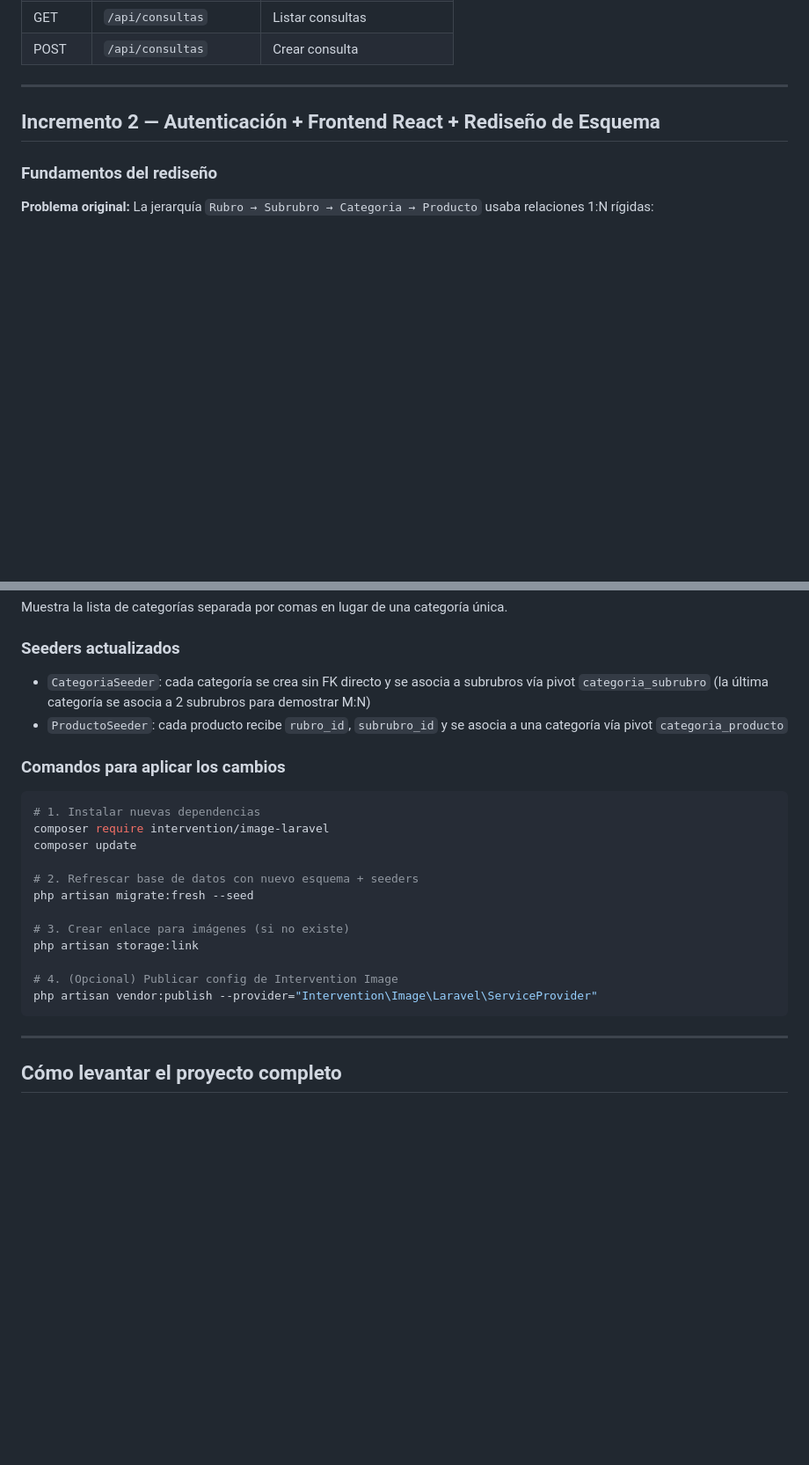
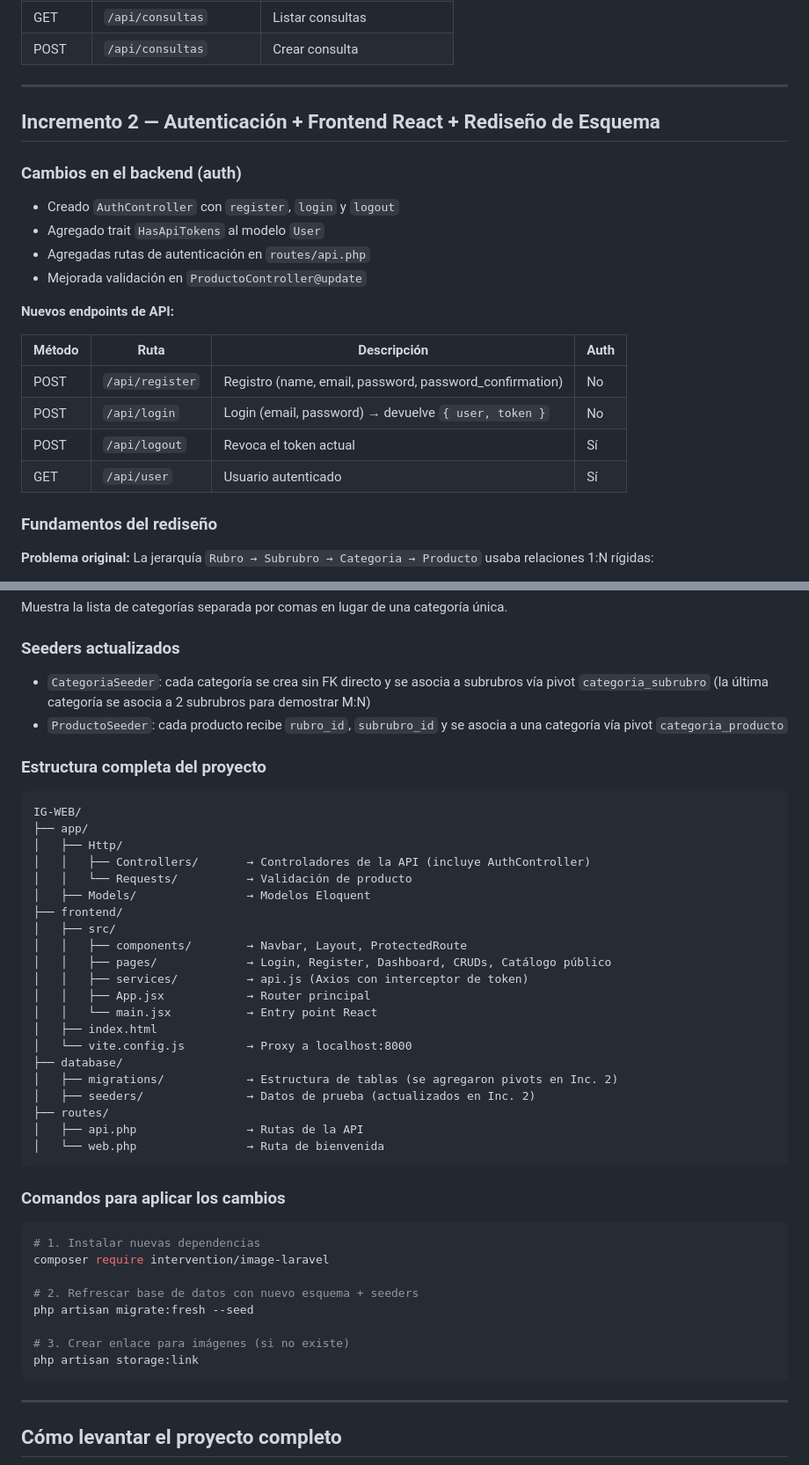
Before and after one commit to Mateo521/IG-WEB, a Markdown page: README.md, 2 parts joined by grey strips. Shown at 88% size. Rendered like a GitHub page; blank space fills up the shorter version.

````diff
--- a/README.md
+++ b/README.md
@@ -120,6 +120,22 @@ routes/
 
 ## Incremento 2 — Autenticación + Frontend React + Rediseño de Esquema
 
+### Cambios en el backend (auth)
+
+- Creado `AuthController` con `register`, `login` y `logout`
+- Agregado trait `HasApiTokens` al modelo `User`
+- Agregadas rutas de autenticación en `routes/api.php`
+- Mejorada validación en `ProductoController@update`
+
+**Nuevos endpoints de API:**
+
+| Método | Ruta | Descripción | Auth |
+|--------|------|-------------|------|
+| POST | `/api/register` | Registro (name, email, password, password_confirmation) | No |
+| POST | `/api/login` | Login (email, password) → devuelve `{ user, token }` | No |
+| POST | `/api/logout` | Revoca el token actual | Sí |
+| GET | `/api/user` | Usuario autenticado | Sí |
+
 ### Fundamentos del rediseño
 
 **Problema original:** La jerarquía `Rubro → Subrubro → Categoria → Producto` usaba relaciones 1:N rígidas:
@@ -223,21 +310,43 @@ Muestra la lista de categorías separada por comas en lugar de una categoría ú
 - `CategoriaSeeder`: cada categoría se crea sin FK directo y se asocia a subrubros vía pivot `categoria_subrubro` (la última categoría se asocia a 2 subrubros para demostrar M:N)
 - `ProductoSeeder`: cada producto recibe `rubro_id`, `subrubro_id` y se asocia a una categoría vía pivot `categoria_producto`
 
+### Estructura completa del proyecto
+
+```
+IG-WEB/
+├── app/
+│   ├── Http/
+│   │   ├── Controllers/       → Controladores de la API (incluye AuthController)
+│   │   └── Requests/          → Validación de producto
+│   ├── Models/                → Modelos Eloquent
+├── frontend/
+│   ├── src/
+│   │   ├── components/        → Navbar, Layout, ProtectedRoute
+│   │   ├── pages/             → Login, Register, Dashboard, CRUDs, Catálogo público
+│   │   ├── services/          → api.js (Axios con interceptor de token)
+│   │   ├── App.jsx            → Router principal
+│   │   └── main.jsx           → Entry point React
+│   ├── index.html
+│   └── vite.config.js         → Proxy a localhost:8000
+├── database/
+│   ├── migrations/            → Estructura de tablas (se agregaron pivots en Inc. 2)
+│   ├── seeders/               → Datos de prueba (actualizados en Inc. 2)
+├── routes/
+│   ├── api.php                → Rutas de la API
+│   └── web.php                → Ruta de bienvenida
+```
+
 ### Comandos para aplicar los cambios
 
 ```bash
 # 1. Instalar nuevas dependencias
 composer require intervention/image-laravel
-composer update
 
 # 2. Refrescar base de datos con nuevo esquema + seeders
 php artisan migrate:fresh --seed
 
 # 3. Crear enlace para imágenes (si no existe)
 php artisan storage:link
-
-# 4. (Opcional) Publicar config de Intervention Image
-php artisan vendor:publish --provider="Intervention\Image\Laravel\ServiceProvider"
 ```
 
 ---
````
Also changed, not shown: other parts of README.md (+74 -3 lines).
